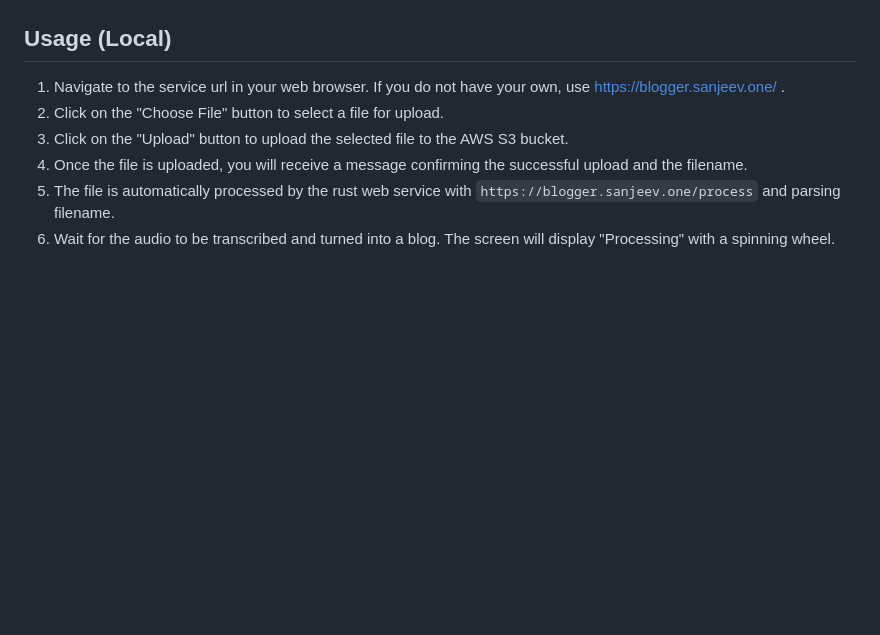
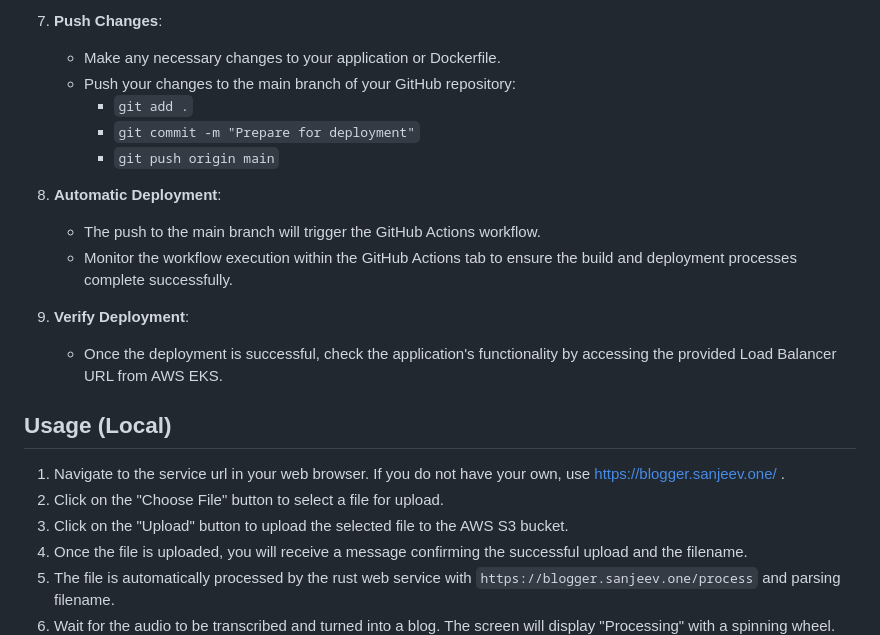
Before and after one commit to Audio-to-Blog/webaudioblog, a Markdown page: README.md, the part around the change printed below. Rendered like a GitHub page; blank space fills up the shorter version.

```diff
--- a/README.md
+++ b/README.md
@@ -53,3 +106,17 @@ To deploy the application on Vercel, create a new Project and import this git re
+7. **Push Changes**:
+   - Make any necessary changes to your application or Dockerfile.
+   - Push your changes to the main branch of your GitHub repository:
+     - `git add .`
+     - `git commit -m "Prepare for deployment"`
+     - `git push origin main`
+
+8. **Automatic Deployment**:
+   - The push to the main branch will trigger the GitHub Actions workflow.
+   - Monitor the workflow execution within the GitHub Actions tab to ensure the build and deployment processes complete successfully.
+
+9. **Verify Deployment**:
+   - Once the deployment is successful, check the application's functionality by accessing the provided Load Balancer URL from AWS EKS.
+
 
 ## Usage (Local)
 
```
Also changed, not shown: other parts of README.md (+62 -9 lines).
